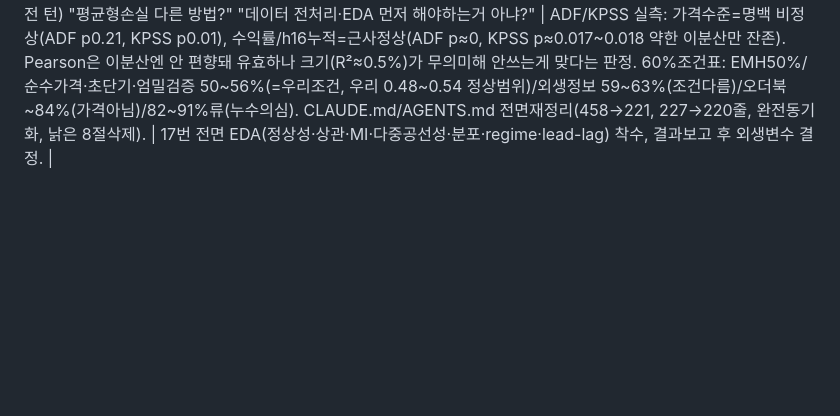
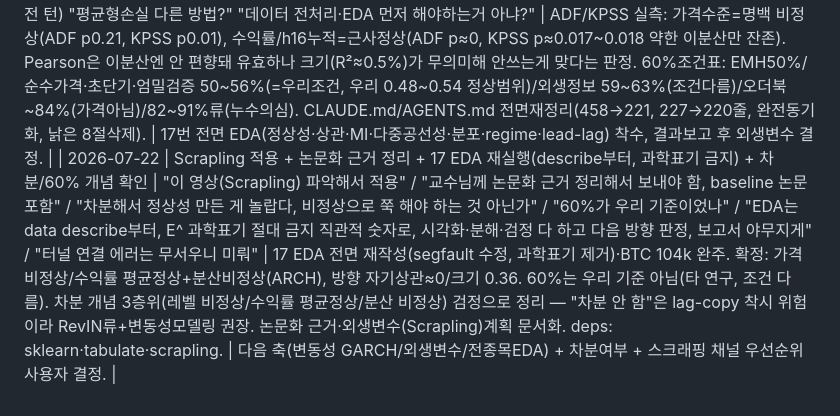
Before and after one commit to tabjun/personal_ai_project, a Markdown page: quantitative_trading/conversation_l2_cache.md, the part around the change. GitHub-like rendering; blank space fills up the shorter version.

```diff
--- a/quantitative_trading/conversation_l2_cache.md
+++ b/quantitative_trading/conversation_l2_cache.md
@@ -125,3 +125,4 @@
 | 2026-07-19 | 연구 목적 정의 확장 + 데이터 축·12번 유래 사실 확인 + 순서 재정렬 (원문 위 참조) | 연구 목적은 예측 추세만이 아니라 학습 건전성(최적화/손실, 학습·검증 곡선 과적합, 비정상성 가정 충족)+전체 변동 폭 예측(작은 폭만 맞추는 건 부정확, 정밀도·재현율 관점). 전 종목 설정 이력 재확인 요구. 12번 유래(유튜브 2개·11과 비교?) 확인 요구. LLM 융합 보류 — 현재 연구 완료·과거 마트 구축 먼저. | 지침 확장(CLAUDE 2.12/8장, AGENTS 1-10). 사실 확인: ② 전 종목 선언은 README엔 없었고 3번 명세서("KRW 마켓 전수 조사 약 115종목")+historical_flow 리서치(upbit_krw_candle 정의)+4번 코드(ticker 필터)+5번 코드(upbit_krw_candle 테이블 후보 2순위, 52f7392)에 있음 — 설계는 전 종목이 맞고, 실행만 btc 1순위 fallback 탓에 전부 BTC로 돌았음. ③ 유튜브 영상 2개(Black-Scholes·Double Descent)는 11번 계획서에 명문 반영(10과 경쟁 가설·병렬), 12는 10·11 종합 비교(06-24) 후 결합+변수 확장(별도 실무/영상 자료 참고) — "10·11 한꺼번에 비교 후 12 수행" 맞음. ④ process.md 순서 재정렬: ①현재 연구(전 종목 축, 16번) ②과거 유사국면 마트 구축 ③LLM은 그 후. | 16번 설계·실행부터 새 위계로. |
 | 2026-07-19 | 환경 체크 + huber 방향이탈 + 중간보고 금지 + 거버넌스 드리프트 근본원인 (다건) | (1)가상환경·GPU·데이터 실제 사용 확인 요구. (2)huber는 큰변동·최적화에 애매하다고 이전에 말했는데 왜 T2 우승에 huber가? (3)중간 메시지 말고 다 끝나고만 보고하라 했는데 왜 계속 중간출력? 중간이슈도 보고서에 전량 남겨 취사선택은 내가. (4)지침 있는데 왜 같은 문제(huber) 되풀이되고 문서만 무거워지나—원인·해소? | (1)venv(quant_uv_py312)·cuda(RTX4090)·데이터(T3=upbit_krw_candle 전종목) 실측 확인. (2)파이프라인이 tail_f1 단일 승계→huber 재선택(방향이탈)이었음. select_champion 코드게이트로 교체(진폭 죽이면 자동감점). 재실행 huber 우승은 이번엔 진폭 건강(1.55)해서지 죽여서 아님을 게이트가 검증. (3)CLAUDE 2.12에 보고3항 확정+드라이버 RUN_ISSUES raw기록. (4)근본원인=서술만 쌓고 실행 미연결. 해소=known_pitfalls.md(20줄 코드게이트)로 이관, 문서 얇게. 진단서 governance_drift_rootcause_20260719.md. 16번 결과: RevIN이 진폭압축 해소(0.36→1.55)했으나 방향신호 여전히 없음(전종목 IC −0.014). | 예측축 매듭→과거 유사국면 마트 구축→LLM. |
 | 2026-07-19 | Pearson 비정상성 유효성 + 60%조건표 + 지침재정리우선 + EDA방향 | "Pearson 0.07은 쓰레기, 그냥 안쓰는게 낫지. 자기상관 없으면 정상성 얘기겠지만 비정상성 그대로 쓰는데 저 상관계수가 정상인가?" / "60%가 정확히 뭘 말하는거고 비정상시계열+코인전종목이라는 우리와 유사조건에서 비교가능한 기준이 뭔지 더 자세히" / "지침 재정리 먼저, 이게 항상 우선" / (이전 턴) "평균형손실 다른 방법?" "데이터 전처리·EDA 먼저 해야하는거 아냐?" | ADF/KPSS 실측: 가격수준=명백 비정상(ADF p0.21, KPSS p0.01), 수익률/h16누적=근사정상(ADF p≈0, KPSS p≈0.017~0.018 약한 이분산만 잔존). Pearson은 이분산엔 안 편향돼 유효하나 크기(R²≈0.5%)가 무의미해 안쓰는게 맞다는 판정. 60%조건표: EMH50%/순수가격·초단기·엄밀검증 50~56%(=우리조건, 우리 0.48~0.54 정상범위)/외생정보 59~63%(조건다름)/오더북~84%(가격아님)/82~91%류(누수의심). CLAUDE.md/AGENTS.md 전면재정리(458→221, 227→220줄, 완전동기화, 낡은 8절삭제). | 17번 전면 EDA(정상성·상관·MI·다중공선성·분포·regime·lead-lag) 착수, 결과보고 후 외생변수 결정. |
+| 2026-07-22 | Scrapling 적용 + 논문화 근거 정리 + 17 EDA 재실행(describe부터, 과학표기 금지) + 차분/60% 개념 확인 | "이 영상(Scrapling) 파악해서 적용" / "교수님께 논문화 근거 정리해서 보내야 함, baseline 논문 포함" / "차분해서 정상성 만든 게 놀랍다, 비정상으로 쭉 해야 하는 것 아닌가" / "60%가 우리 기준이었나" / "EDA는 data describe부터, E^ 과학표기 절대 금지 직관적 숫자로, 시각화·분해·검정 다 하고 다음 방향 판정, 보고서 야무지게" / "터널 연결 에러는 무서우니 미뤄" | 17 EDA 전면 재작성(segfault 수정, 과학표기 제거)·BTC 104k 완주. 확정: 가격 비정상/수익률 평균정상+분산비정상(ARCH), 방향 자기상관≈0/크기 0.36. 60%는 우리 기준 아님(타 연구, 조건 다름). 차분 개념 3층위(레벨 비정상/수익률 평균정상/분산 비정상) 검정으로 정리 — "차분 안 함"은 lag-copy 착시 위험이라 RevIN류+변동성모델링 권장. 논문화 근거·외생변수(Scrapling)계획 문서화. deps: sklearn·tabulate·scrapling. | 다음 축(변동성 GARCH/외생변수/전종목EDA) + 차분여부 + 스크래핑 채널 우선순위 사용자 결정. |
```
Also changed, not shown: quantitative_trading/history.md (+9 -0 lines), quantitative_trading/process.md (+21 -0 lines).
